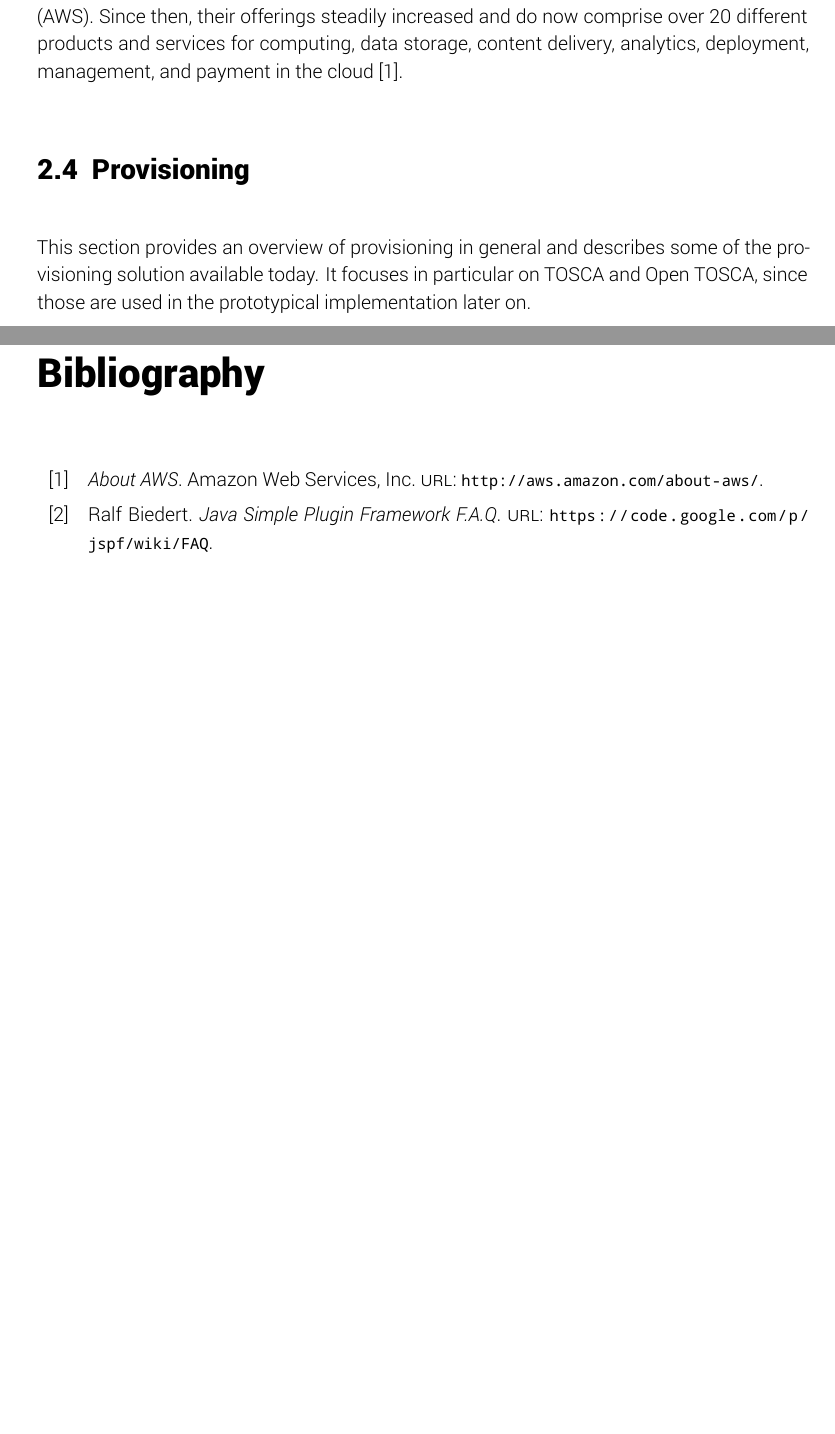
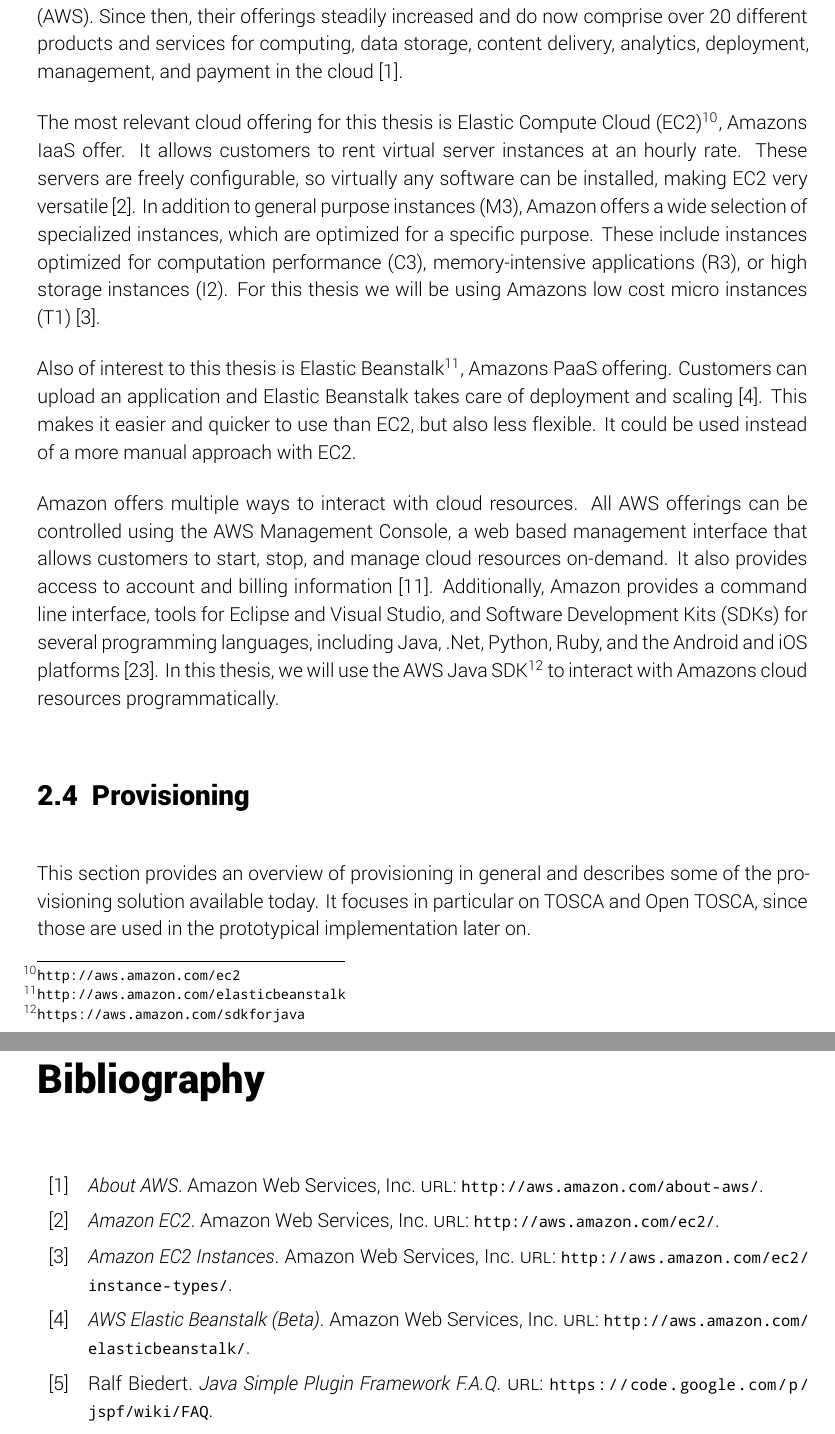
Before and after one commit to lukasreinfurt/diploma-thesis, a LaTeX thesis (diploma thesis/src/thesis.tex, which reads diploma thesis/src/fundamentals/cloud.tex): two parts of pages 14 and 45 of 47 before the commit and two parts of pages 14 and 46 of 49 after it, joined at a grey line, cut so that both start at the same text, the shorter picture padded with empty space. Compiled offline with XeLaTeX.

Commit message:
Extend AWS section

```diff
--- a/diploma thesis/src/fundamentals/cloud.tex
+++ b/diploma thesis/src/fundamentals/cloud.tex
@@ -24,3 +24,21 @@
 
 In 2006, Amazon started offering cloud resource under the umbrella of \nom{Amazon Web Services}{AWS}.
 Since then, their offerings steadily increased and do now comprise over 20 different products and services for computing, data storage, content delivery, analytics, deployment, management, and payment in the cloud~\autocite{aws:about}.
+
+The most relevant cloud offering for this thesis is \nom{Elastic Compute Cloud}{EC2}\footnote{\url{http://aws.amazon.com/ec2}}, Amazons IaaS offer.
+It allows customers to rent virtual server instances at an hourly rate.
+These servers are freely configurable, so virtually any software can be installed, making EC2 very versatile~\autocite{aws:ec2}.
+In addition to general purpose instances (M3), Amazon offers a wide selection of specialized instances, which are optimized for a specific purpose.
+These include instances optimized for computation performance (C3), memory-intensive applications (R3), or high storage instances (I2).
+For this thesis we will be using Amazons low cost micro instances (T1)~\autocite{aws:instances}.
+
+Also of interest to this thesis is Elastic Beanstalk\footnote{\url{http://aws.amazon.com/elasticbeanstalk}}, Amazons PaaS offering.
+Customers can upload an application and Elastic Beanstalk takes care of deployment and scaling~\autocite{aws:beanstalk}.
+This makes it easier and quicker to use than EC2, but also less flexible.
+It could be used instead of a more manual approach with EC2.
+
+Amazon offers multiple ways to interact with cloud resources.
+All AWS offerings can be controlled using the AWS Management Console, a web based management interface that allows customers to start, stop, and manage cloud resources on-demand.
+It also provides access to account and billing information~\autocite{aws:managementconsole}.
+Additionally, Amazon provides a command line interface, tools for Eclipse and Visual Studio, and \nom{Software Development Kits}{SDKs} for several programming languages, including Java, .Net, Python, Ruby, and the Android and iOS platforms~\autocite{aws:tools}.
+In this thesis, we will use the AWS Java SDK\footnote{\url{https://aws.amazon.com/sdkforjava}} to interact with Amazons cloud resources programmatically.
```
Also changed, not shown: diploma thesis/src/back_matter/bib.bib (+30 -0 lines), diploma thesis/Diplomarbeit - Lukas Reinfurt - Bootstrapping Provisioning Engines for On-demand Provisioning in Cloud Environments.pdf.
